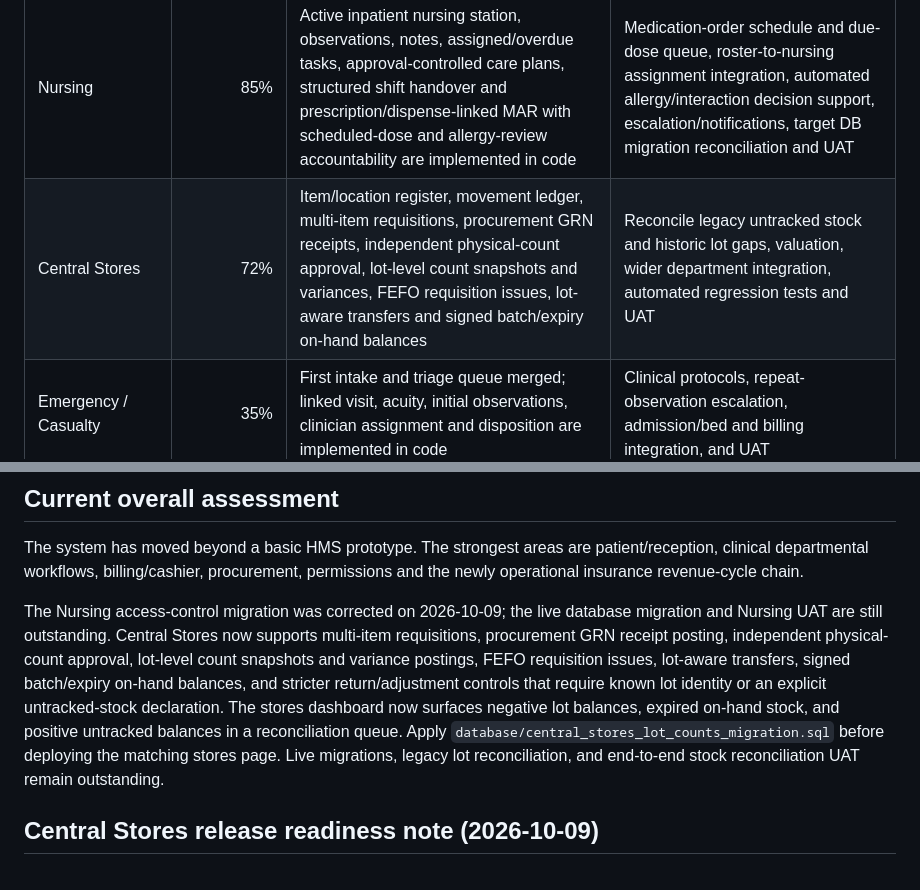
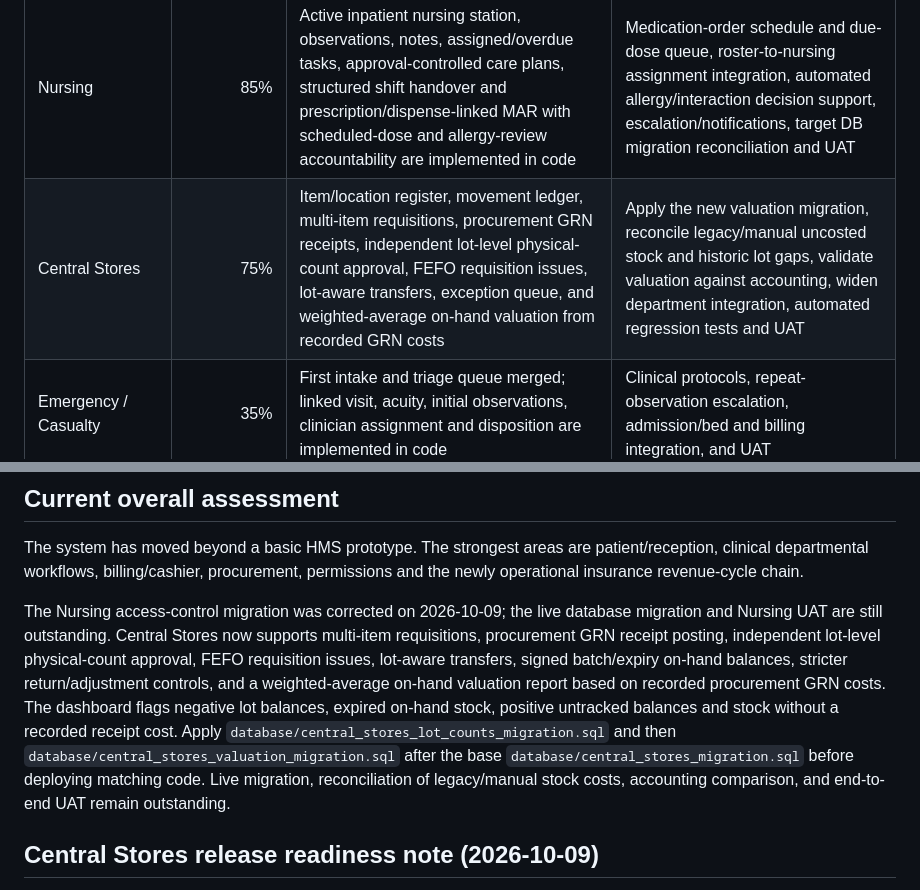
Before and after one commit to benjahwambua/hospital_system, a Markdown page: docs/HMS_PROGRESS.md, 2 parts joined by grey strips. Drawn GitHub-style.

Commit message:
Update Central Stores valuation progress and migration status

```diff
--- a/docs/HMS_PROGRESS.md
+++ b/docs/HMS_PROGRESS.md
@@ -11,7 +11,7 @@ These percentages are **engineering completion estimates**, not UAT certificatio
 | Insurance & SHA | 87% | Coverage, verification, preauthorization, claims, submission, remittances/reconciliation and an auditable denial/appeal register are implemented in code | Deeper eligibility/tariff validation, automated claim/payment reconciliation controls, target database migration rollout and UAT |
 | Inpatient / Ward | 85% | Admission, bed allocation, occupancy, transactional/audited transfers, configurable ward/bed register, transfer history, daily-charge posting ledger and discharge-readiness confirmations are implemented in code | Apply/reconcile required migrations in the target database, validate ward/bed mapping and daily-charge tariffs, confirm discharge controls in UAT, and complete operational reporting |
 | Nursing | 85% | Active inpatient nursing station, observations, notes, assigned/overdue tasks, approval-controlled care plans, structured shift handover and prescription/dispense-linked MAR with scheduled-dose and allergy-review accountability are implemented in code | Medication-order schedule and due-dose queue, roster-to-nursing assignment integration, automated allergy/interaction decision support, escalation/notifications, target DB migration reconciliation and UAT |
-| Central Stores | 72% | Item/location register, movement ledger, multi-item requisitions, procurement GRN receipts, independent physical-count approval, lot-level count snapshots and variances, FEFO requisition issues, lot-aware transfers and signed batch/expiry on-hand balances | Reconcile legacy untracked stock and historic lot gaps, valuation, wider department integration, automated regression tests and UAT |
+| Central Stores | 75% | Item/location register, movement ledger, multi-item requisitions, procurement GRN receipts, independent lot-level physical-count approval, FEFO requisition issues, lot-aware transfers, exception queue, and weighted-average on-hand valuation from recorded GRN costs | Apply the new valuation migration, reconcile legacy/manual uncosted stock and historic lot gaps, validate valuation against accounting, widen department integration, automated regression tests and UAT |
 | Emergency / Casualty | 35% | First intake and triage queue merged; linked visit, acuity, initial observations, clinician assignment and disposition are implemented in code | Clinical protocols, repeat-observation escalation, admission/bed and billing integration, and UAT |
 | Theatre / Surgery | 30% | First scheduling and peri-operative tracking increment implemented in code with a six-item safety gate, guarded lifecycle, intra-op/anaesthesia notes and recovery outcome | Full surgical checklist and documentation, implant/lot tracking, PACU observations, admission/billing/stock integration, and UAT |
 | Referral management | 50% | Dedicated incoming/outgoing register with destination/provider, urgency, optional visit linkage, guarded response lifecycle and closure notes implemented in code | Secure document exchange, transfer coordination, reminders, interoperability, claims links and UAT |
@@ -55,7 +55,7 @@ These percentages are **engineering completion estimates**, not UAT certificatio
 
 The system has moved beyond a basic HMS prototype. The strongest areas are patient/reception, clinical departmental workflows, billing/cashier, procurement, permissions and the newly operational insurance revenue-cycle chain.
 
-The Nursing access-control migration was corrected on 2026-10-09; the live database migration and Nursing UAT are still outstanding. Central Stores now supports multi-item requisitions, procurement GRN receipt posting, independent physical-count approval, lot-level count snapshots and variance postings, FEFO requisition issues, lot-aware transfers, signed batch/expiry on-hand balances, and stricter return/adjustment controls that require known lot identity or an explicit untracked-stock declaration. The stores dashboard now surfaces negative lot balances, expired on-hand stock, and positive untracked balances in a reconciliation queue. Apply `database/central_stores_lot_counts_migration.sql` before deploying the matching stores page. Live migrations, legacy lot reconciliation, and end-to-end stock reconciliation UAT remain outstanding.
+The Nursing access-control migration was corrected on 2026-10-09; the live database migration and Nursing UAT are still outstanding. Central Stores now supports multi-item requisitions, procurement GRN receipt posting, independent lot-level physical-count approval, FEFO requisition issues, lot-aware transfers, signed batch/expiry on-hand balances, stricter return/adjustment controls, and a weighted-average on-hand valuation report based on recorded procurement GRN costs. The dashboard flags negative lot balances, expired on-hand stock, positive untracked balances and stock without a recorded receipt cost. Apply `database/central_stores_lot_counts_migration.sql` and then `database/central_stores_valuation_migration.sql` after the base `database/central_stores_migration.sql` before deploying matching code. Live migration, reconciliation of legacy/manual stock costs, accounting comparison, and end-to-end UAT remain outstanding.
 
 
 ## Central Stores release readiness note (2026-10-09)
```
Also changed, not shown: other parts of docs/HMS_PROGRESS.md (+1 -1 lines).
